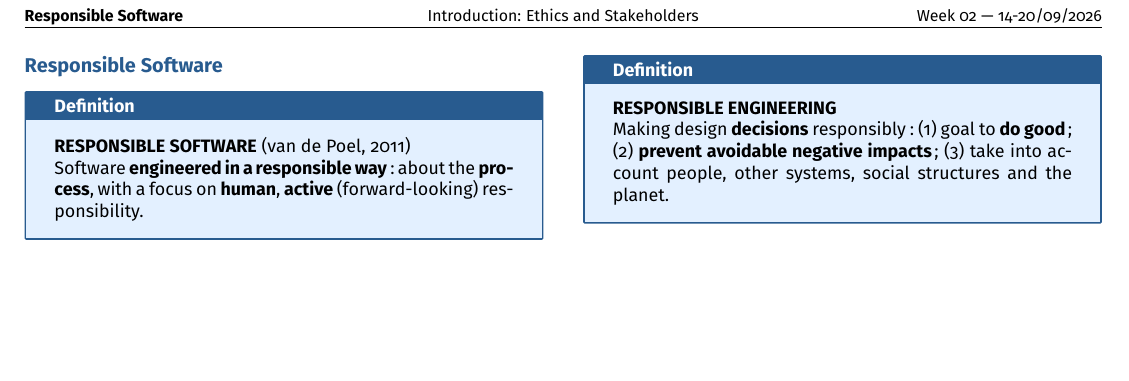
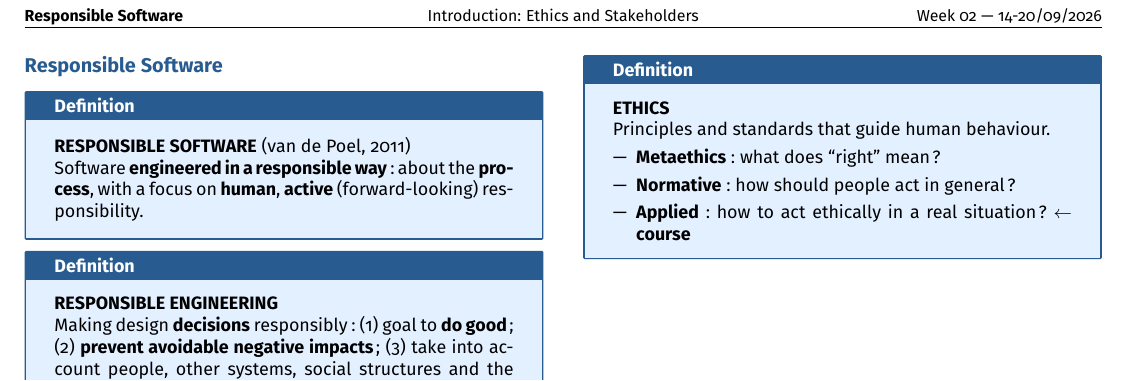
Before and after one commit to AlphaXT38G/notes_ba5, a LaTeX document (respsoft/week/week02.tex): part of the page, cut so that both start at the same text, the shorter picture padded with empty space. Compiled offline with pdfLaTeX.

Commit message:
feat(respsoft-week02): add the ethics definition
Co-Authored-By: Claude Opus 5.5 <noreply@anthropic.com>

```diff
--- a/respsoft/week/week02.tex
+++ b/respsoft/week/week02.tex
@@ -271,6 +271,25 @@ social structures and the planet.
 \end{definition}
 
 
+\begin{definition}
+
+\textbf{ETHICS}
+
+Principles and standards that guide human behaviour.
+
+\begin{itemize}
+
+\item \textbf{Metaethics}: what does ``right'' mean?
+
+\item \textbf{Normative}: how should people act in general?
+
+\item \textbf{Applied}: how to act ethically in a real situation? $\leftarrow$ \textbf{course}
+
+\end{itemize}
+
+\end{definition}
+
+
 \end{multicols}
 
 
```
